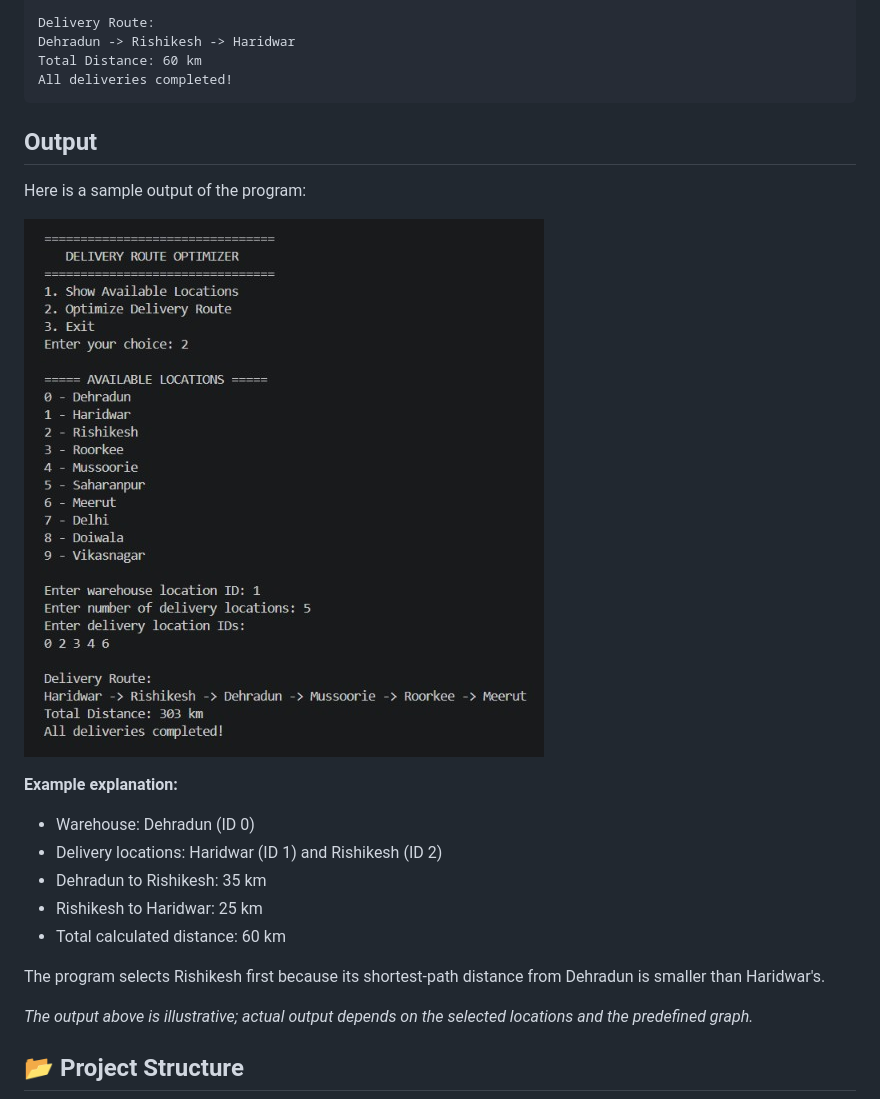
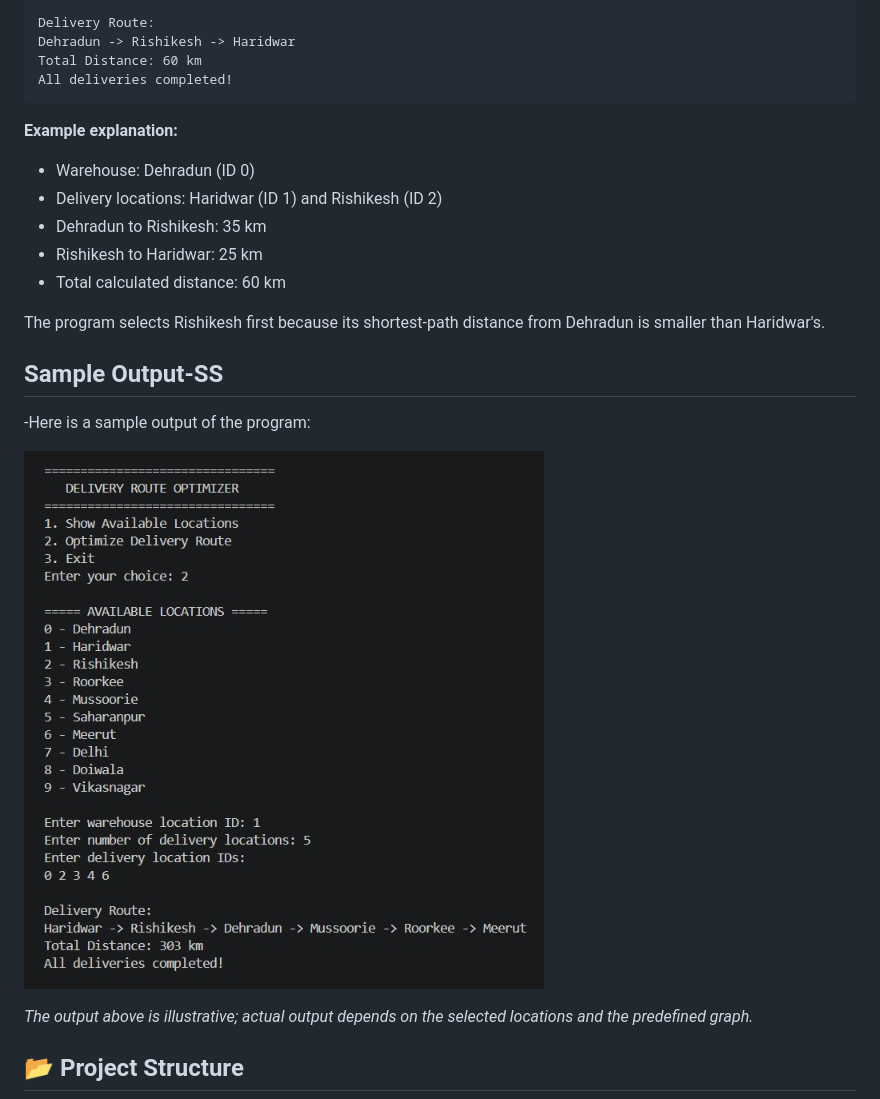
Before and after one commit to Shrestha0555/Delivery-Route-Optimization, a Markdown page: README.md, the part around the change. Drawn GitHub-style.

Commit message:
Reorganize sample output section in README
Moved sample output section to a new header and updated formatting.

````diff
--- a/README.md
+++ b/README.md
@@ -171,11 +171,6 @@ Dehradun -> Rishikesh -> Haridwar
 Total Distance: 60 km
 All deliveries completed!
 ```
-## Output
-
-Here is a sample output of the program:
-
-![Program Output](OUTPUT-SS.jpg)
 
 **Example explanation:**
 
@@ -186,6 +181,12 @@ Here is a sample output of the program:
 - Total calculated distance: 60 km
 
 The program selects Rishikesh first because its shortest-path distance from Dehradun is smaller than Haridwar's.
+
+## Sample Output-SS
+
+-Here is a sample output of the program:
+
+![Program Output](OUTPUT-SS.jpg)
 
 *The output above is illustrative; actual output depends on the selected locations and the predefined graph.*
 
````
